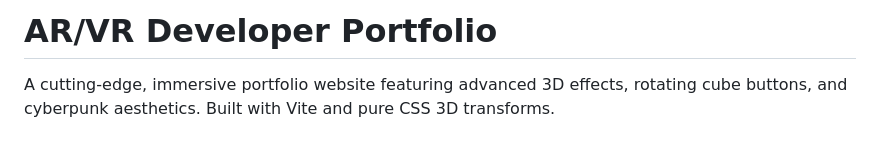
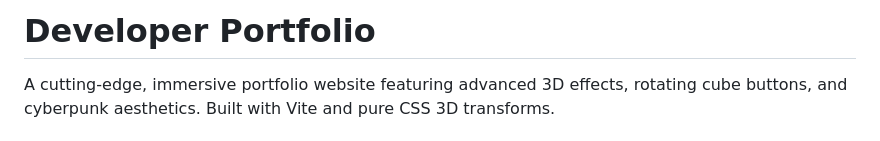
Before and after one commit to black1plague2/portnewfolio, a Markdown page: README.md, the part around the change. GitHub-like rendering.

```diff
--- a/README.md
+++ b/README.md
@@ -1,4 +1,4 @@
-# AR/VR Developer Portfolio
+# Developer Portfolio
 
 A cutting-edge, immersive portfolio website featuring advanced 3D effects, rotating cube buttons, and cyberpunk aesthetics. Built with Vite and pure CSS 3D transforms.
 
```
